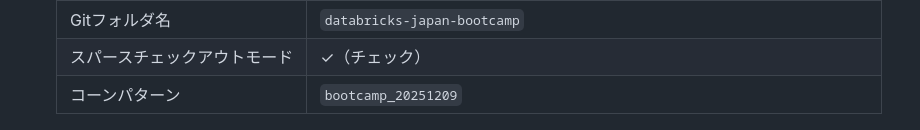
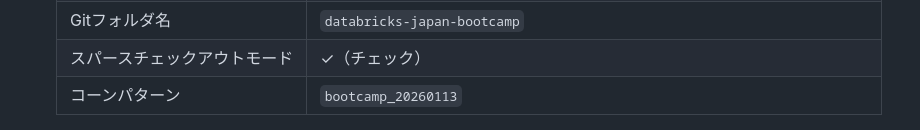
Before and after one commit to databricks-solutions/databricks-japan-bootcamp, a Markdown page: bootcamp_20260114/setup.md, the part around the change. Rendered like a GitHub page.

Commit message:
Update setup.md for updating cone pattern

```diff
--- a/bootcamp_20260114/setup.md
+++ b/bootcamp_20260114/setup.md
@@ -62,7 +62,7 @@ Free Edition環境のDatabricksワークスペースに本リポジトリをク
     | Gitプロバイダー | `GitHub` |
     | Gitフォルダ名 | `databricks-japan-bootcamp` |
     | スパースチェックアウトモード | ✓（チェック） |
-    | コーンパターン | `bootcamp_20251209` |
+    | コーンパターン | `bootcamp_20260113` |
 
 <img src="images/setup/step3-git-folder-creation-config.png" alt="databricks-academy-course" width="500">
 
```
